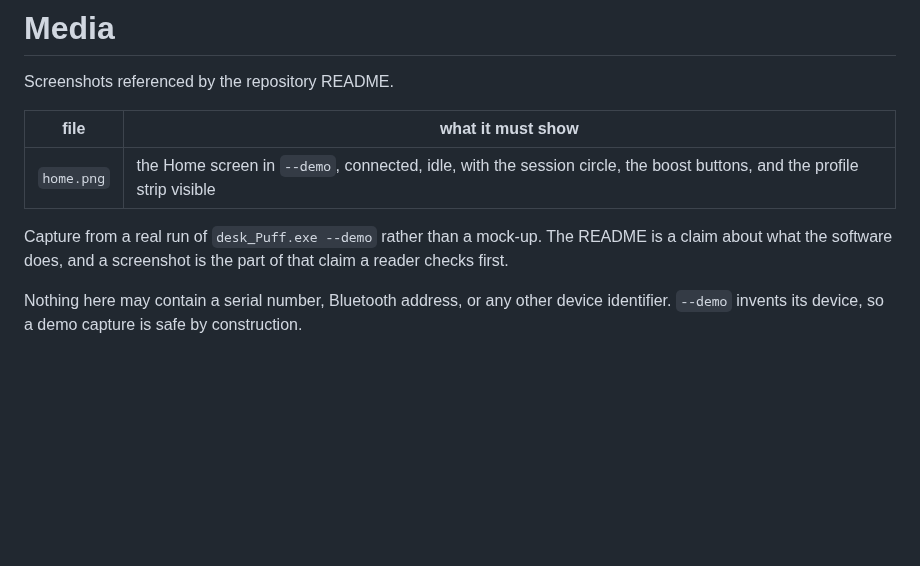
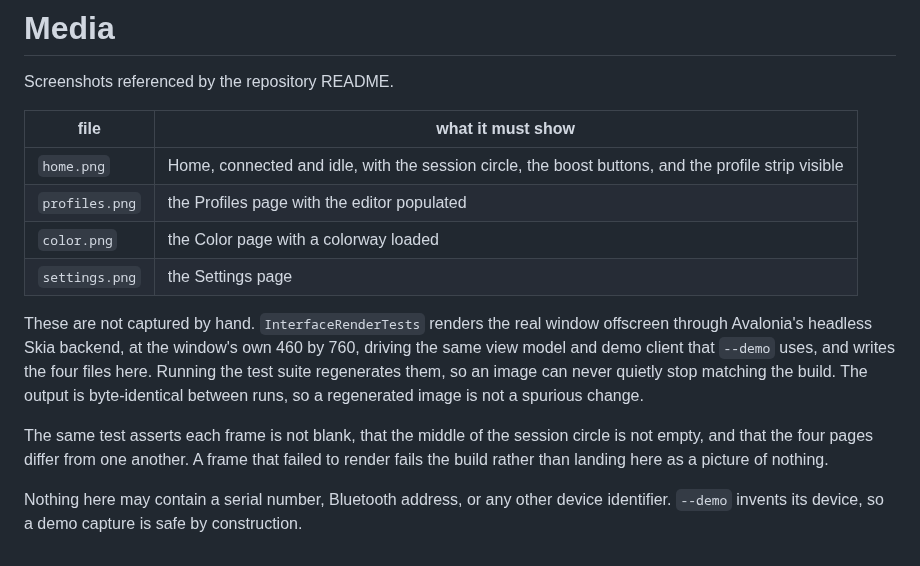
Before and after one commit to WeedenAndrew/desk_Puff, a Markdown page: docs/media/README.md, the part around the change. Rendered like a GitHub page; blank space fills up the shorter version.

```diff
--- a/docs/media/README.md
+++ b/docs/media/README.md
@@ -4,11 +4,22 @@ Screenshots referenced by the repository README.
 
 | file | what it must show |
 |---|---|
-| `home.png` | the Home screen in `--demo`, connected, idle, with the session circle, the boost buttons, and the profile strip visible |
+| `home.png` | Home, connected and idle, with the session circle, the boost buttons, and the profile strip visible |
+| `profiles.png` | the Profiles page with the editor populated |
+| `color.png` | the Color page with a colorway loaded |
+| `settings.png` | the Settings page |
 
-Capture from a real run of `desk_Puff.exe --demo` rather than a mock-up. The
-README is a claim about what the software does, and a screenshot is the part of
-that claim a reader checks first.
+These are not captured by hand. `InterfaceRenderTests` renders the real window
+offscreen through Avalonia's headless Skia backend, at the window's own 460 by
+760, driving the same view model and demo client that `--demo` uses, and writes
+the four files here. Running the test suite regenerates them, so an image can
+never quietly stop matching the build. The output is byte-identical between
+runs, so a regenerated image is not a spurious change.
+
+The same test asserts each frame is not blank, that the middle of the session
+circle is not empty, and that the four pages differ from one another. A frame
+that failed to render fails the build rather than landing here as a picture of
+nothing.
 
 Nothing here may contain a serial number, Bluetooth address, or any other
 device identifier. `--demo` invents its device, so a demo capture is safe by
```
Also changed, not shown: README.md (+5 -1 lines), docs/media/color.png (added), docs/media/home.png (added), docs/media/profiles.png (added), docs/media/settings.png (added), 7 other files.
